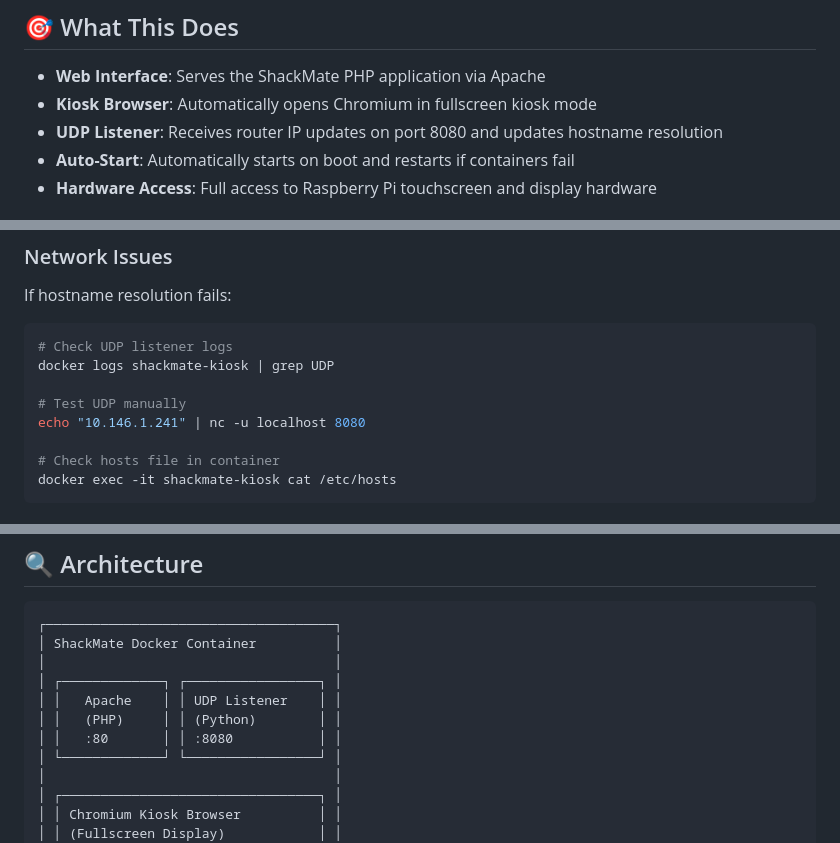
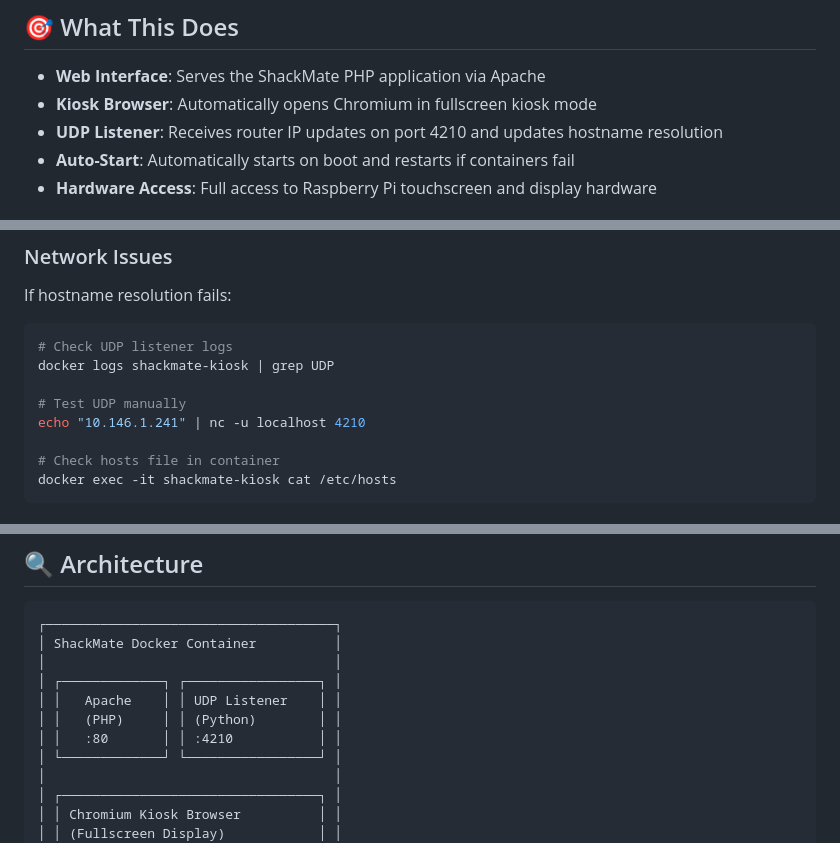
Before and after one commit to ShackMate/ShackMate-HMI, a Markdown page: docker/README.md, 3 parts joined by grey strips. GitHub-like rendering.

Commit message:
docs: Update README to correct UDP listener port from 8080 to 4210
- Fixed UDP listener description to show correct port 4210
- Updated manual testing command to use port 4210
- Corrected architecture diagram port reference
- Aligns documentation with entrypoint.sh UDP listener implementation

```diff
--- a/docker/README.md
+++ b/docker/README.md
@@ -6,7 +6,7 @@ This directory contains a complete self-contained Docker solution for running Sh
 
 - **Web Interface**: Serves the ShackMate PHP application via Apache
 - **Kiosk Browser**: Automatically opens Chromium in fullscreen kiosk mode
-- **UDP Listener**: Receives router IP updates on port 8080 and updates hostname resolution
+- **UDP Listener**: Receives router IP updates on port 4210 and updates hostname resolution
 - **Auto-Start**: Automatically starts on boot and restarts if containers fail
 - **Hardware Access**: Full access to Raspberry Pi touchscreen and display hardware
 
@@ -106,7 +106,7 @@ If hostname resolution fails:
 docker logs shackmate-kiosk | grep UDP
 
 # Test UDP manually
-echo "10.146.1.241" | nc -u localhost 8080
+echo "10.146.1.241" | nc -u localhost 4210
 
 # Check hosts file in container
 docker exec -it shackmate-kiosk cat /etc/hosts
@@ -172,7 +172,7 @@ sudo systemctl enable shackmate-docker
 │ ┌─────────────┐ ┌─────────────────┐ │
 │ │   Apache    │ │ UDP Listener    │ │
 │ │   (PHP)     │ │ (Python)        │ │
-│ │   :80       │ │ :8080           │ │
+│ │   :80       │ │ :4210           │ │
 │ └─────────────┘ └─────────────────┘ │
 │                                     │
 │ ┌─────────────────────────────────┐ │
```
